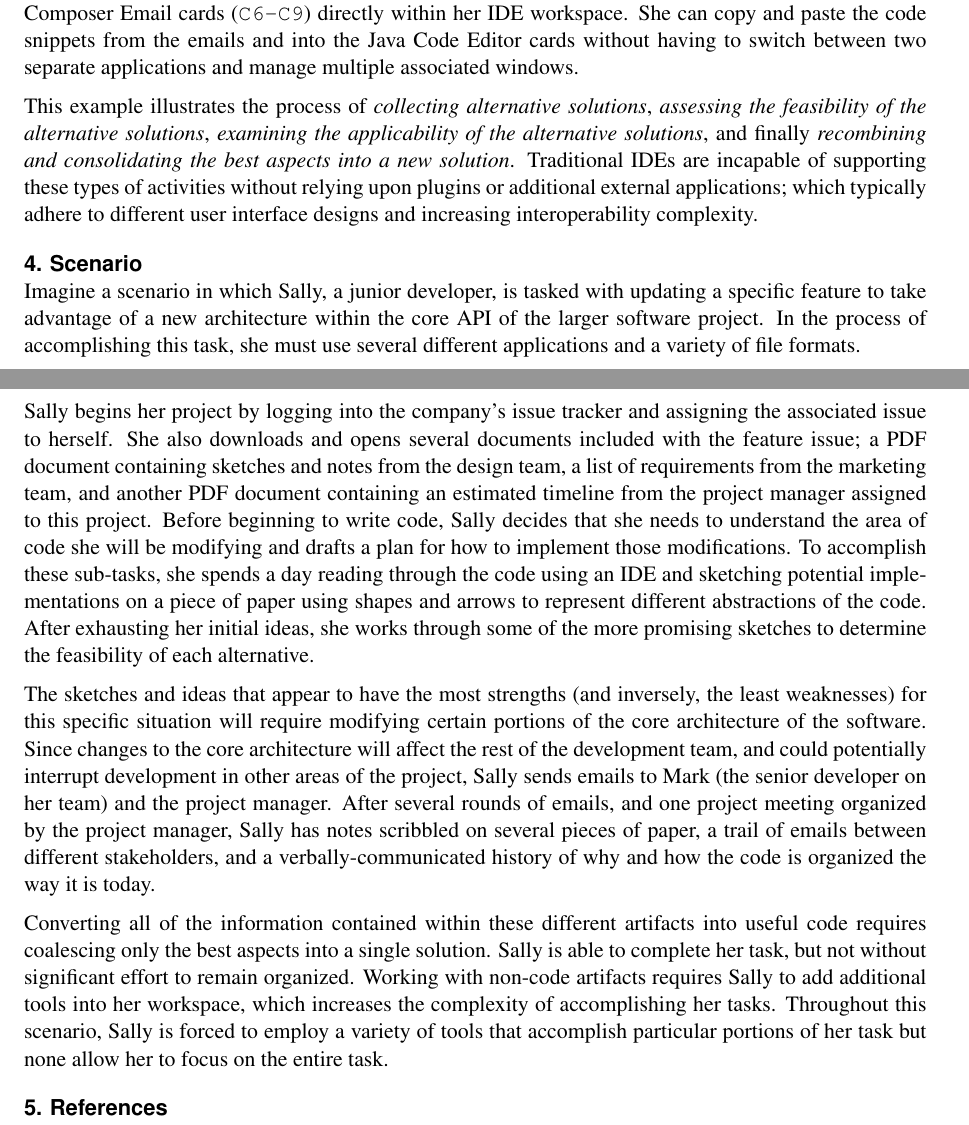
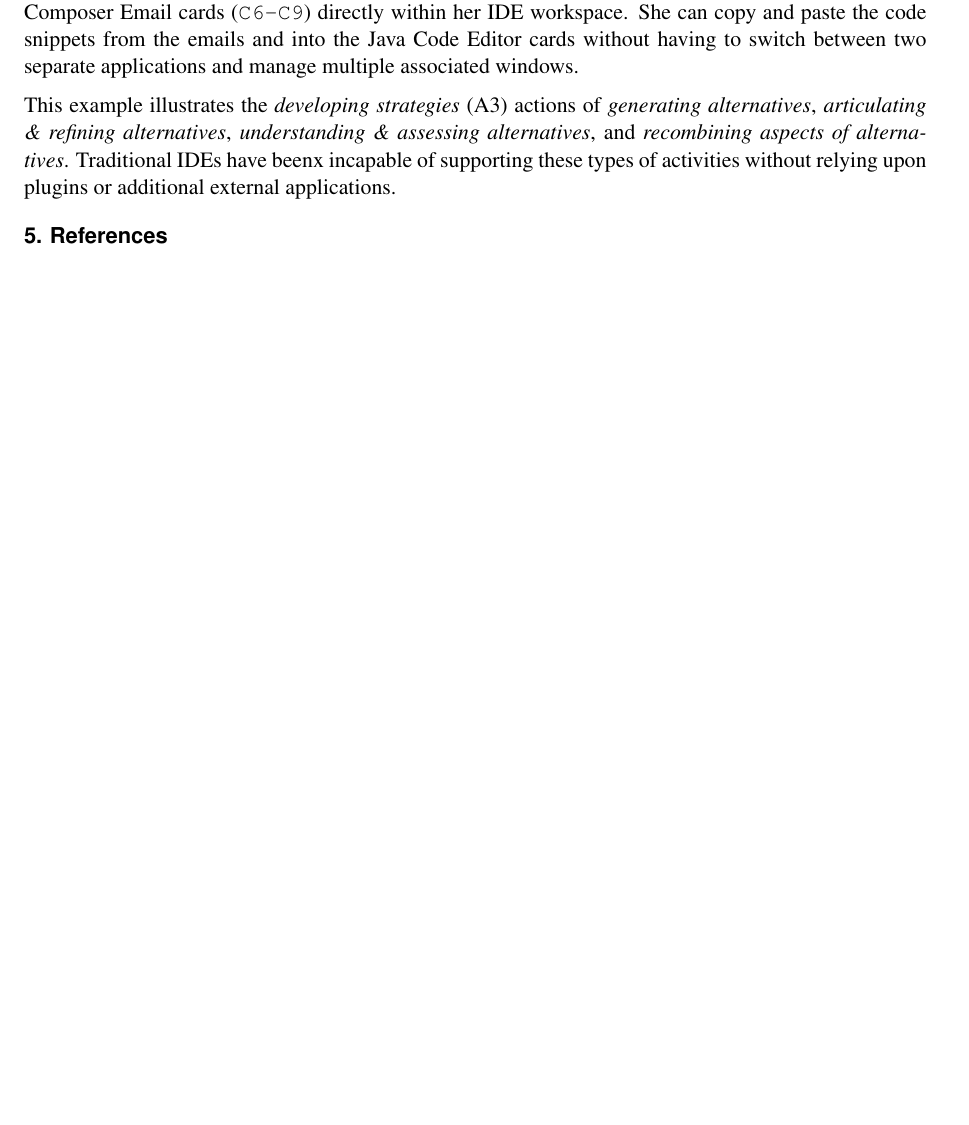
Before and after one commit to EPICLab/PPIG17-ProblemSolvingIDE, a LaTeX document (bonsai-ppig17.tex): two parts of pages 5 and 6 of 7 before the commit and part of page 5 of 6 after it, the two joined at a grey line, cut so that both start at the same text, the shorter picture padded with empty space. Compiled offline with pdfLaTeX.

Commit message:
updated Sally scenario section

```diff
--- a/bonsai-ppig17.tex
+++ b/bonsai-ppig17.tex
@@ -188,28 +190,10 @@ These shared cards allow both Sally and Mark to edit code simultaneously and sha
 If Mark, or any of the other stakeholders on the project, is unavailable for connecting to the shared cards and instead sends emails to Sally with ideas, sketches, and code snippets, Sally can open each of those emails in Composer Email cards (\texttt{C6-C9}) directly within her IDE workspace.
 She can copy and paste the code snippets from the emails and into the Java Code Editor cards without having to switch between two separate applications and manage multiple associated windows.
 
-This example illustrates the process of \textit{collecting alternative solutions},
-\textit{assessing the feasibility of the alternative solutions}, \textit{examining the applicability of the alternative solutions}, and finally \textit{recombining and consolidating the best aspects into a new solution}.
-Traditional IDEs are incapable of supporting these types of activities without relying upon plugins or additional external applications; which typically adhere to different user interface designs and increasing interoperability complexity.
 
-\section{Scenario}
 
-Imagine a scenario in which Sally, a junior developer, is tasked with updating a specific feature to take advantage of a new architecture within the core API of the larger software project. In the process of accomplishing this task, she must use several different applications and a variety of file formats.
-
-Sally begins her project by logging into the company's issue tracker and assigning the associated issue to herself.
-She also downloads and opens several documents included with the feature issue; a PDF document containing sketches and notes from the design team, a list of requirements from the marketing team, and another PDF document containing an estimated timeline from the project manager assigned to this project.
-Before beginning to write code, Sally decides that she needs to understand the area of code she will be modifying and drafts a plan for how to implement those modifications.
-To accomplish these sub-tasks, she spends a day reading through the code using an IDE and sketching potential implementations on a piece of paper using shapes and arrows to represent different abstractions of the code.
-After exhausting her initial ideas, she works through some of the more promising sketches to determine the feasibility of each alternative.
-
-The sketches and ideas that appear to have the most strengths (and inversely, the least weaknesses) for this specific situation will require modifying certain portions of the core architecture of the software.
-Since changes to the core architecture will affect the rest of the development team, and could potentially interrupt development in other areas of the project, Sally sends emails to Mark (the senior developer on her team) and the project manager.
-After several rounds of emails, and one project meeting organized by the project manager, Sally has notes scribbled on several pieces of paper, a trail of emails between different stakeholders, and a verbally-communicated history of why and how the code is organized the way it is today.
-
-Converting all of the information contained within these different artifacts into useful code requires coalescing only the best aspects into a single solution.
-Sally is able to complete her task, but not without significant effort to remain organized.
-Working with non-code artifacts requires Sally to add additional tools into her workspace, which increases the complexity of accomplishing her tasks.
-Throughout this scenario, Sally is forced to employ a variety of tools that accomplish particular portions of her task but none allow her to focus on the entire task.
+This example illustrates the \textit{developing strategies} (A3) actions of \textit{generating alternatives}, \textit{articulating \& refining alternatives}, \textit{understanding \& assessing alternatives}, and \textit{recombining aspects of alternatives}.
+Traditional IDEs have beenx incapable of supporting these types of activities without relying upon plugins or additional external applications.
 
 \bibliography{bibliography}
 \bibliographystyle{apacite}
```
Also changed, not shown: bonsai-ppig17.tex (18 more changed lines).
